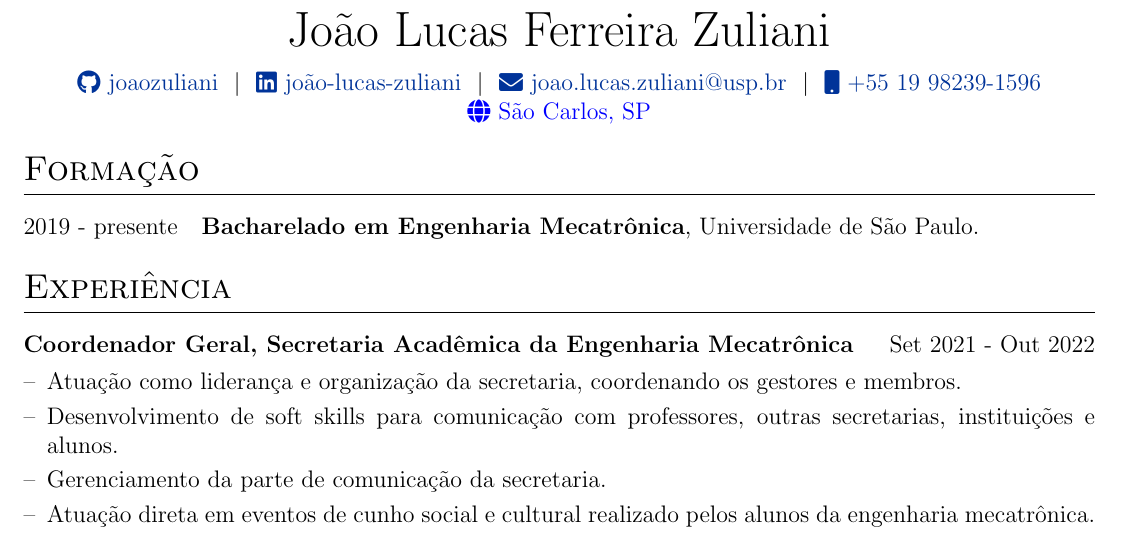
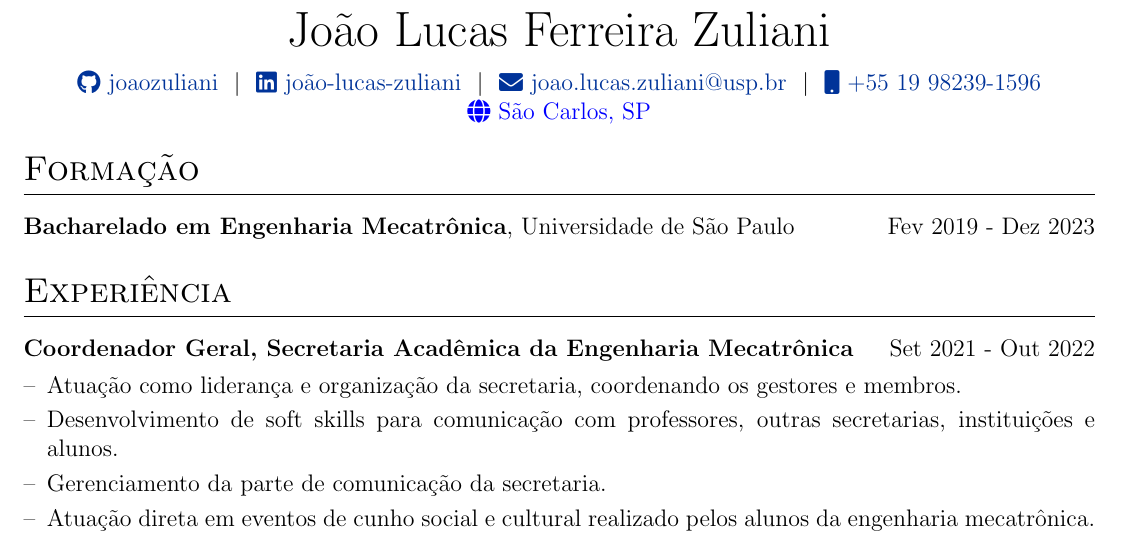
Before and after one commit to joaozuliani/CV, a LaTeX CV (cv.tex): part of the page, cut so that both start at the same text. Compiled offline with pdfLaTeX.

Commit message:
Update cv.tex

```diff
--- a/cv.tex
+++ b/cv.tex
@@ -110,8 +110,8 @@
 %	EDUCATION
 %----------------------------------------------------------------------------------------
 \section{Formação}
-\begin{tabularx}{\linewidth}{@{}l X@{}}
-2019 - presente & \textbf{Bacharelado em Engenharia Mecatrônica}, Universidade de São Paulo. \\
+\begin{tabularx}{\linewidth}{ @{}l X@{} }
+\textbf{Bacharelado em Engenharia Mecatrônica}, Universidade de São Paulo & \hfill Fev 2019 - Dez 2023\\[3.75pt]
 \end{tabularx}
 
 %----------------------------------------------------------------------------------------
```
Also changed, not shown: cv.tex (2 more changed lines).
